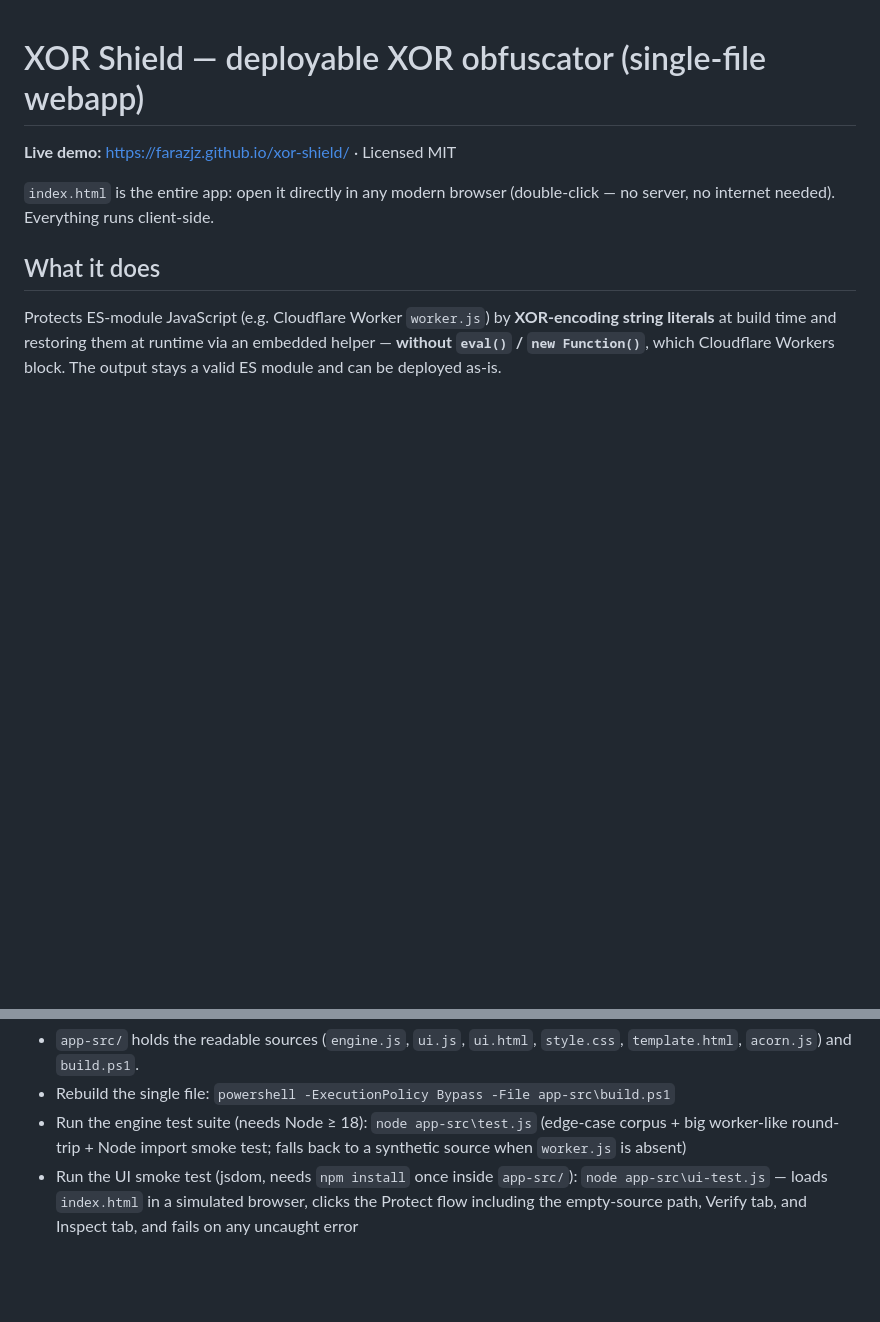
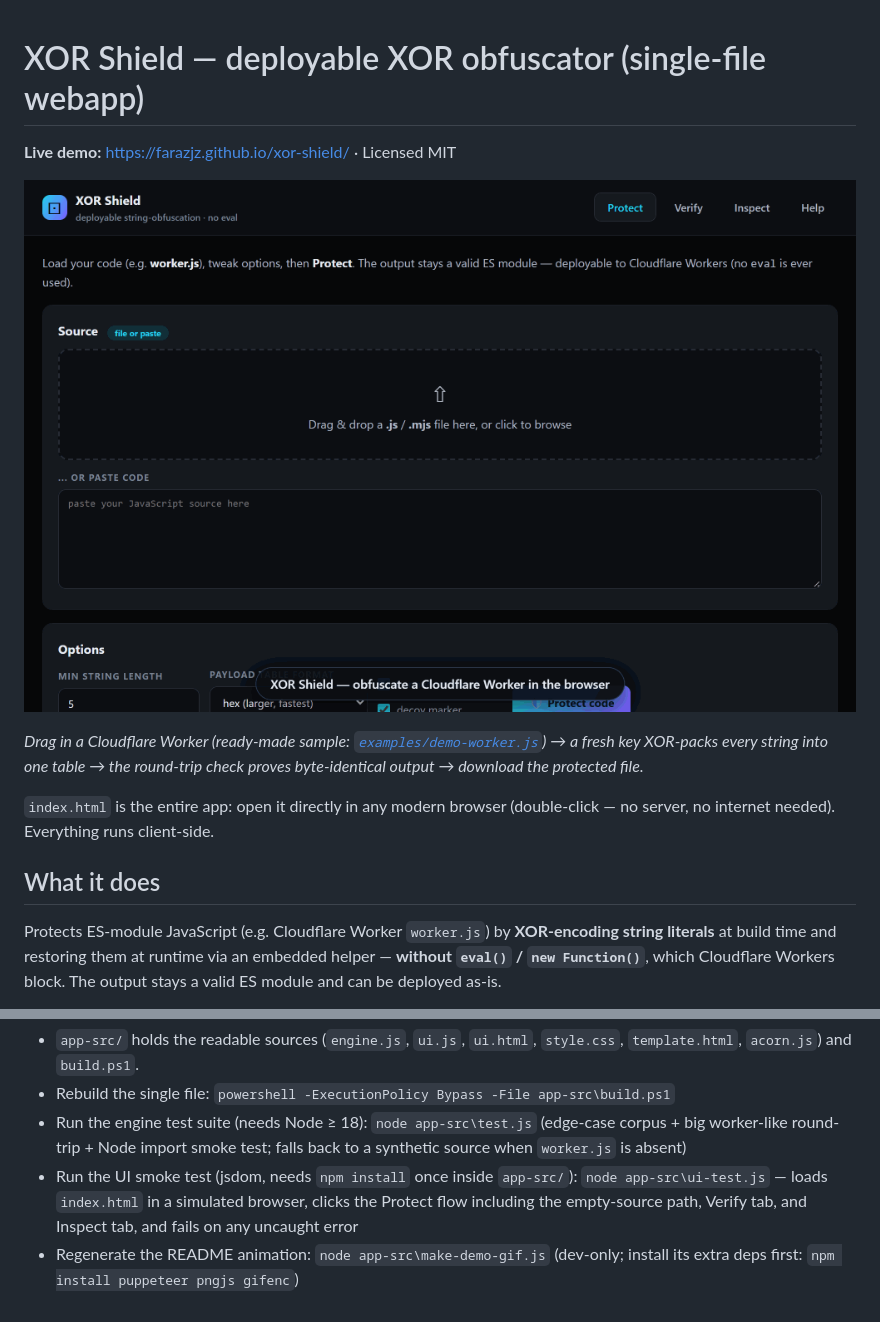
Before and after one commit to Farazjz/XOR-shield, a Markdown page: README.md, 2 parts joined by grey strips. Rendered like a GitHub page; pictures changed too: assets/demo.gif (added); blank space fills up the shorter version.

Commit message:
docs: animated demo GIF in README + sample worker + GIF generator

```diff
--- a/README.md
+++ b/README.md
@@ -1,6 +1,10 @@
 # XOR Shield — deployable XOR obfuscator (single-file webapp)
 
 **Live demo:** <https://farazjz.github.io/xor-shield/> · Licensed MIT
+
+![XOR Shield in action — paste a worker, press Protect, the round-trip verify passes](assets/demo.gif)
+
+*Drag in a Cloudflare Worker (ready-made sample: [`examples/demo-worker.js`](examples/demo-worker.js)) → a fresh key XOR-packs every string into one table → the round-trip check proves byte-identical output → download the protected file.*
 
 `index.html` is the entire app: open it directly in any modern browser
 (double-click — no server, no internet needed). Everything runs client-side.
@@ -58,3 +62,5 @@ Stepanyan, and contributors), bundled unmodified from its UMD build.
   `node app-src\ui-test.js` — loads `index.html` in a simulated browser,
   clicks the Protect flow including the empty-source path, Verify tab, and
   Inspect tab, and fails on any uncaught error
+- Regenerate the README animation: `node app-src\make-demo-gif.js`
+  (dev-only; install its extra deps first: `npm install puppeteer pngjs gifenc`)
```
Also changed, not shown: 2 other files.
